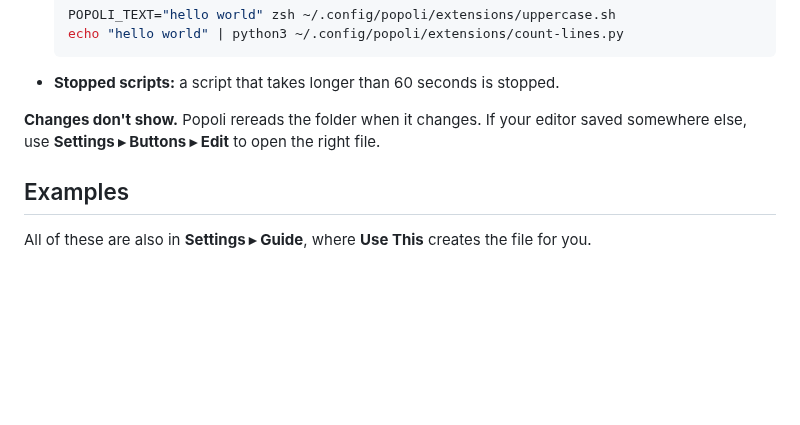
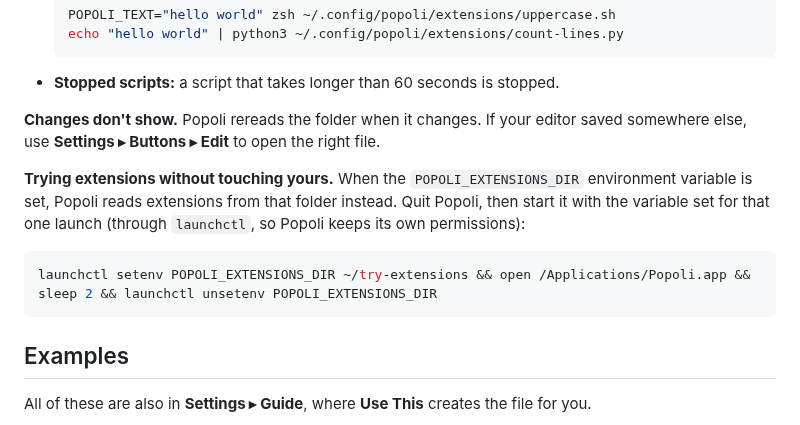
Before and after one commit to kogungor/popoli, a Markdown page: docs/extensions.md, the part around the change. GitHub-like rendering; blank space fills up the shorter version.

````diff
--- a/docs/extensions.md
+++ b/docs/extensions.md
@@ -441,6 +441,12 @@ The first time an extension controls another app, macOS asks whether Popoli may
 
 **Changes don't show.** Popoli rereads the folder when it changes. If your editor saved somewhere else, use **Settings ▸ Buttons ▸ Edit** to open the right file.
 
+**Trying extensions without touching yours.** When the `POPOLI_EXTENSIONS_DIR` environment variable is set, Popoli reads extensions from that folder instead. Quit Popoli, then start it with the variable set for that one launch (through `launchctl`, so Popoli keeps its own permissions):
+
+```bash
+launchctl setenv POPOLI_EXTENSIONS_DIR ~/try-extensions && open /Applications/Popoli.app && sleep 2 && launchctl unsetenv POPOLI_EXTENSIONS_DIR
+```
+
 ## Examples
 
 All of these are also in **Settings ▸ Guide**, where **Use This** creates the file for you.
````
Also changed, not shown: README.md (+3 -3 lines), catalog/README.md (+1 -1 lines), docs/images/finder-menu.png (deleted), docs/images/finder-open-in.gif (added), docs/images/settings-buttons.png, 3 other files.
